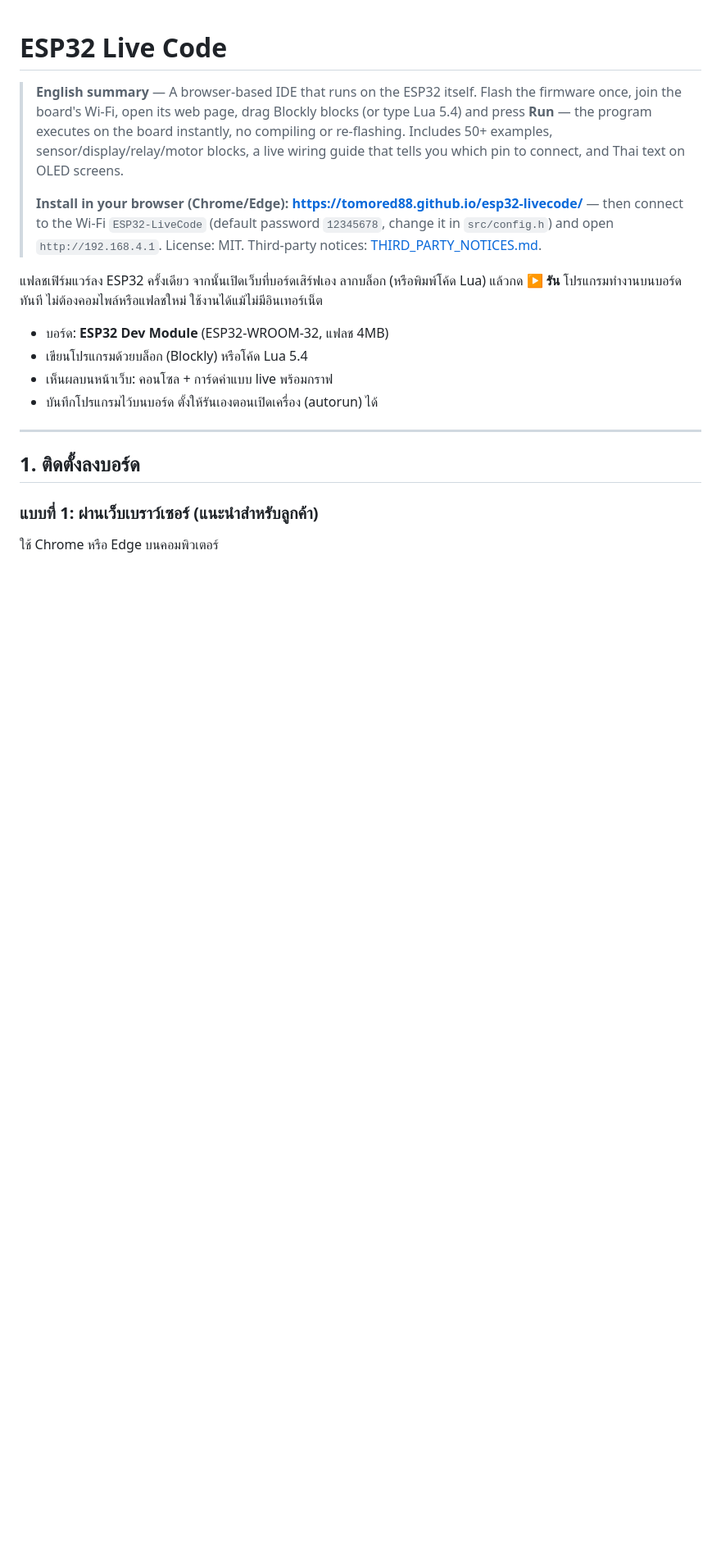
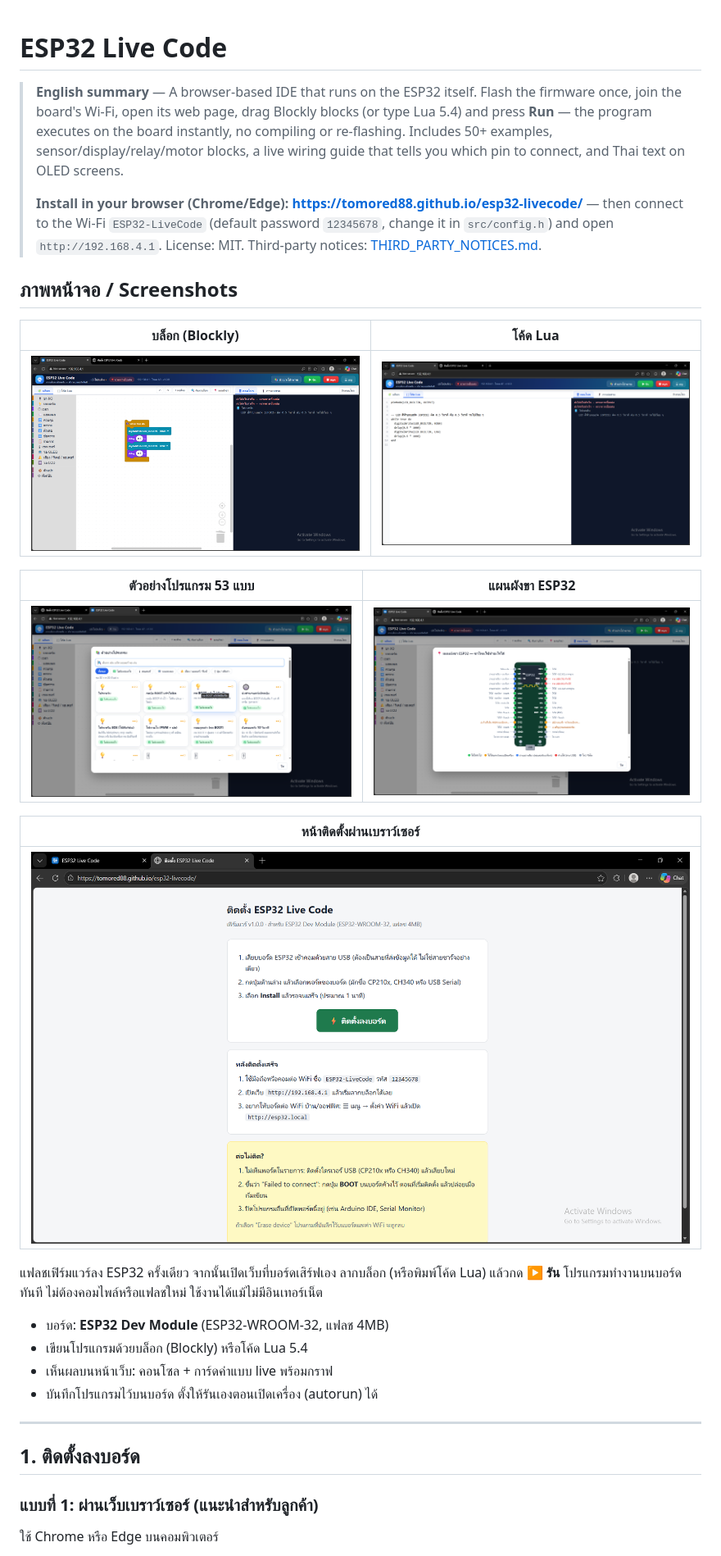
Before and after one commit to tomored88/esp32-livecode, a Markdown page: README.md, the part around the change. Shown at 82% size. GitHub-like rendering; pictures changed too: docs/img/blocks.png (added), docs/img/code.png (added), docs/img/examples.png (added); blank space fills up the shorter version.

Commit message:
Add screenshots to docs/img and README
Co-Authored-By: Claude Sonnet 5.5 <noreply@anthropic.com>

```diff
--- a/README.md
+++ b/README.md
@@ -4,6 +4,20 @@
 >
 > **Install in your browser (Chrome/Edge): https://tomored88.github.io/esp32-livecode/** — then connect to the Wi-Fi `ESP32-LiveCode` (default password `12345678`, change it in `src/config.h`) and open `http://192.168.4.1`.
 > License: MIT. Third-party notices: [THIRD_PARTY_NOTICES.md](THIRD_PARTY_NOTICES.md).
+
+## ภาพหน้าจอ / Screenshots
+
+| บล็อก (Blockly) | โค้ด Lua |
+|---|---|
+| ![blocks](docs/img/blocks.png) | ![code](docs/img/code.png) |
+
+| ตัวอย่างโปรแกรม 53 แบบ | แผนผังขา ESP32 |
+|---|---|
+| ![examples](docs/img/examples.png) | ![pinout](docs/img/pinout.png) |
+
+| หน้าติดตั้งผ่านเบราว์เซอร์ |
+|---|
+| ![installer](docs/img/installer.png) |
 
 แฟลชเฟิร์มแวร์ลง ESP32 ครั้งเดียว จากนั้นเปิดเว็บที่บอร์ดเสิร์ฟเอง ลากบล็อก (หรือพิมพ์โค้ด Lua) แล้วกด **▶ รัน** โปรแกรมทำงานบนบอร์ดทันที ไม่ต้องคอมไพล์หรือแฟลชใหม่ ใช้งานได้แม้ไม่มีอินเทอร์เน็ต
 
```
